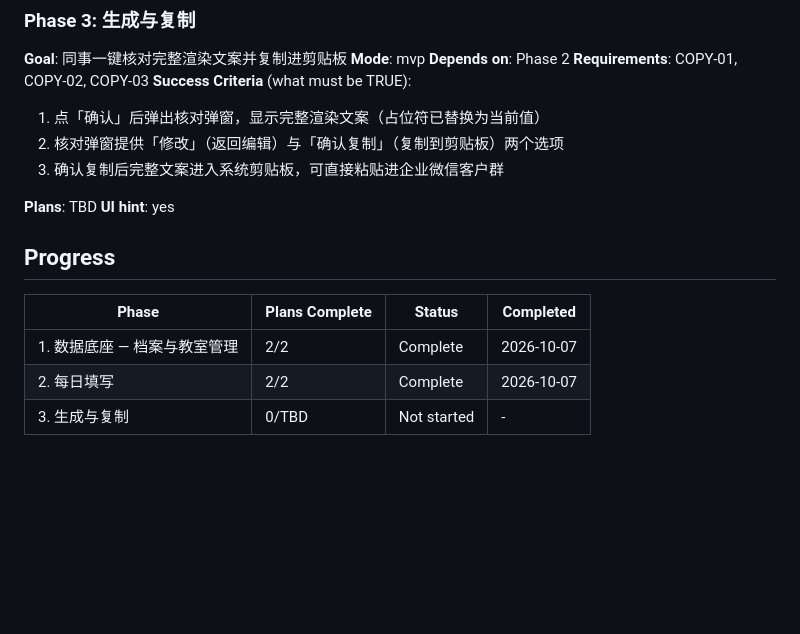
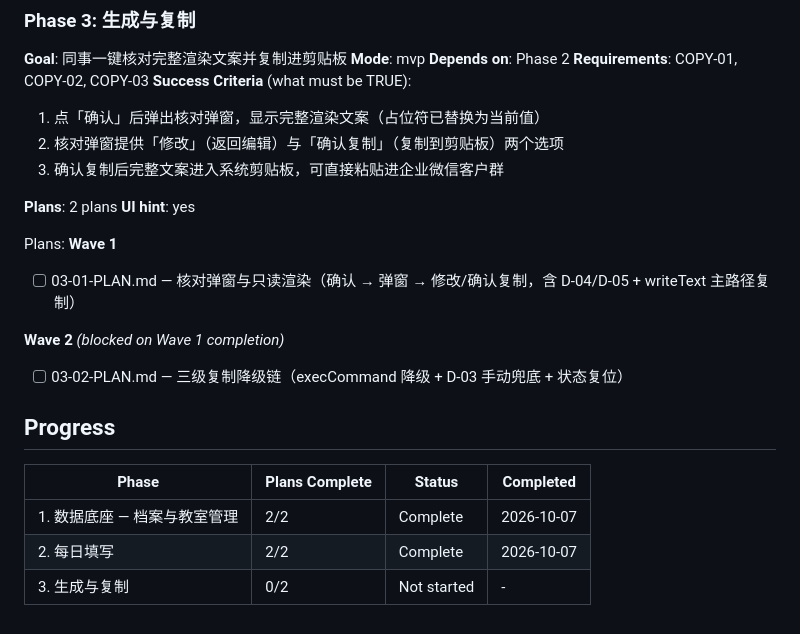
Before and after one commit to yangkai3129-dev/class-reminder, a Markdown page: .planning/ROADMAP.md, the part around the change. Drawn GitHub-style; blank space fills up the shorter version.

Commit message:
docs(03): create phase plan
Co-Authored-By: Claude Code <noreply@anthropic.com>

```diff
--- a/.planning/ROADMAP.md
+++ b/.planning/ROADMAP.md
@@ -76,8 +76,17 @@ Plans:
   2. 核对弹窗提供「修改」（返回编辑）与「确认复制」（复制到剪贴板）两个选项
   3. 确认复制后完整文案进入系统剪贴板，可直接粘贴进企业微信客户群
 
-**Plans**: TBD
+**Plans**: 2 plans
 **UI hint**: yes
+
+Plans:
+**Wave 1**
+
+- [ ] 03-01-PLAN.md — 核对弹窗与只读渲染（确认 → 弹窗 → 修改/确认复制，含 D-04/D-05 + writeText 主路径复制）
+
+**Wave 2** *(blocked on Wave 1 completion)*
+
+- [ ] 03-02-PLAN.md — 三级复制降级链（execCommand 降级 + D-03 手动兜底 + 状态复位）
 
 ## Progress
 
@@ -85,4 +94,4 @@ Plans:
 |-------|----------------|--------|-----------|
 | 1. 数据底座 — 档案与教室管理 | 2/2 | Complete   | 2026-10-07 |
 | 2. 每日填写 | 2/2 | Complete   | 2026-10-07 |
-| 3. 生成与复制 | 0/TBD | Not started | - |
+| 3. 生成与复制 | 0/2 | Not started | - |
```
Also changed, not shown: 2 other files.
